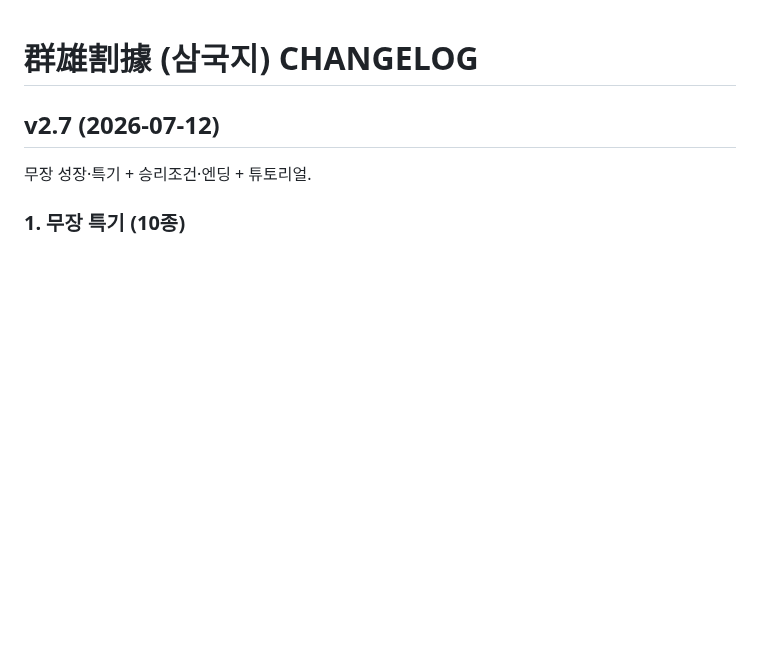
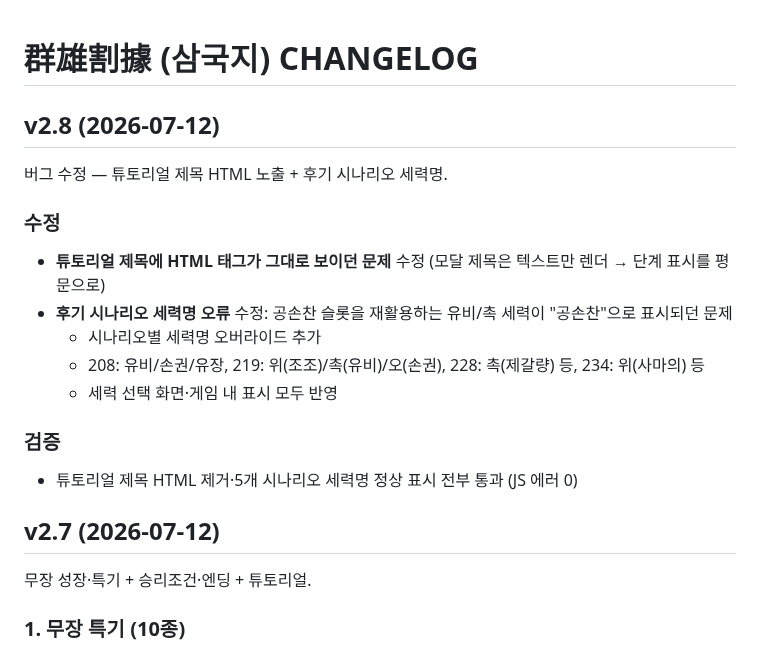
Before and after one commit to aaronkyung-a11y/threekingdoms, a Markdown page: CHANGELOG.md, the part around the change. Rendered like a GitHub page; blank space fills up the shorter version.

Commit message:
v2.8 changelog

```diff
--- a/CHANGELOG.md
+++ b/CHANGELOG.md
@@ -1,4 +1,17 @@
 # 群雄割據 (삼국지) CHANGELOG
+
+## v2.8 (2026-07-12)
+버그 수정 — 튜토리얼 제목 HTML 노출 + 후기 시나리오 세력명.
+
+### 수정
+- **튜토리얼 제목에 HTML 태그가 그대로 보이던 문제** 수정 (모달 제목은 텍스트만 렌더 → 단계 표시를 평문으로)
+- **후기 시나리오 세력명 오류** 수정: 공손찬 슬롯을 재활용하는 유비/촉 세력이 "공손찬"으로 표시되던 문제
+  - 시나리오별 세력명 오버라이드 추가
+  - 208: 유비/손권/유장, 219: 위(조조)/촉(유비)/오(손권), 228: 촉(제갈량) 등, 234: 위(사마의) 등
+  - 세력 선택 화면·게임 내 표시 모두 반영
+
+### 검증
+- 튜토리얼 제목 HTML 제거·5개 시나리오 세력명 정상 표시 전부 통과 (JS 에러 0)
 
 ## v2.7 (2026-07-12)
 무장 성장·특기 + 승리조건·엔딩 + 튜토리얼.
```
